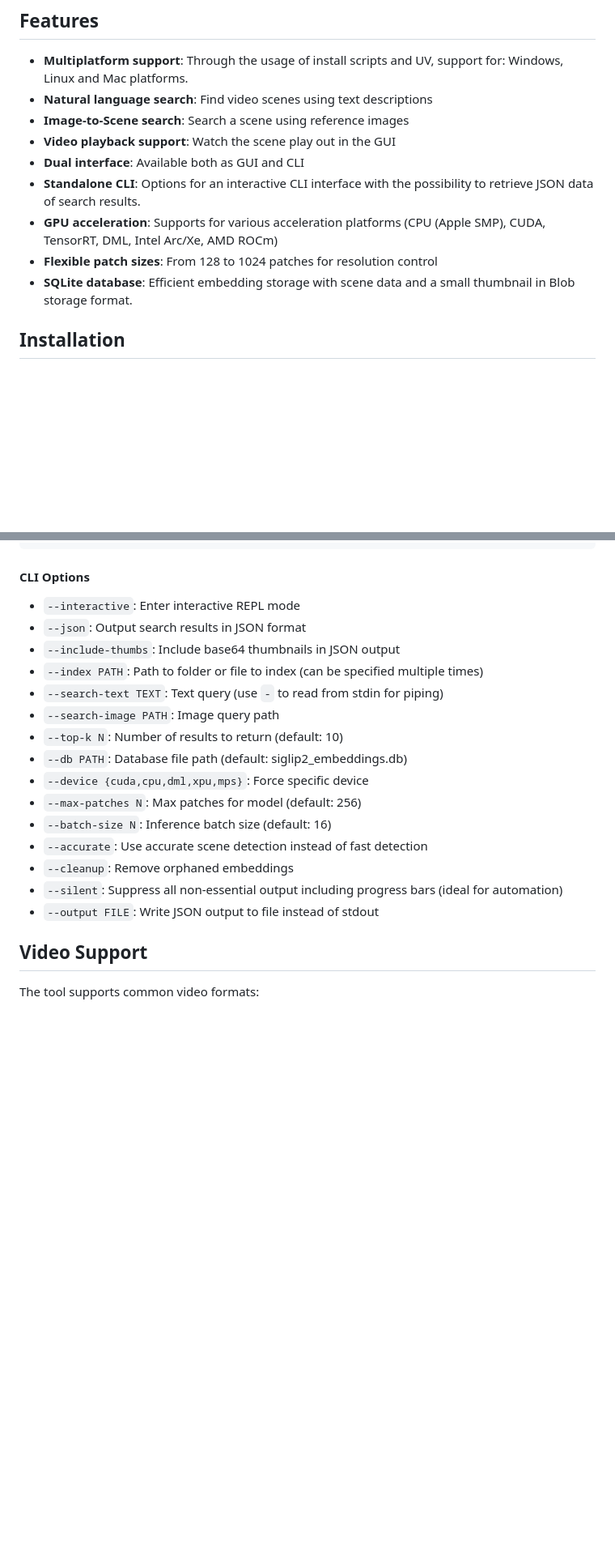
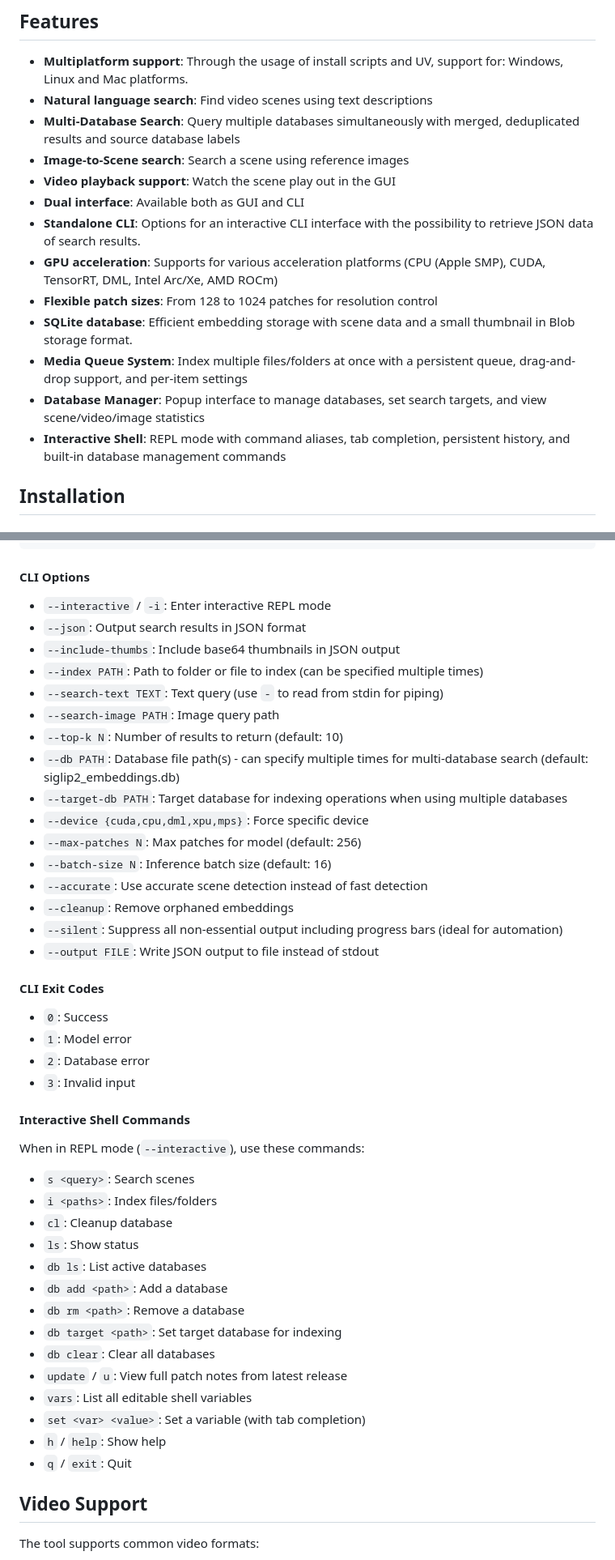
Before and after one commit to Mark-Shun/scene-scout, a Markdown page: README.md, 2 parts joined by grey strips. Shown at 81% size. GitHub-like rendering; blank space fills up the shorter version.

Commit message:
Update README with recent changes

```diff
--- a/README.md
+++ b/README.md
@@ -27,6 +26,7 @@ The focus on this fork has shifted from searching for videos/images in a user's
 ## Features
 - **Multiplatform support**: Through the usage of install scripts and UV, support for: Windows, Linux and Mac platforms.
 - **Natural language search**: Find video scenes using text descriptions
+- **Multi-Database Search**: Query multiple databases simultaneously with merged, deduplicated results and source database labels
 - **Image-to-Scene search**: Search a scene using reference images
 - **Video playback support**: Watch the scene play out in the GUI
 - **Dual interface**: Available both as GUI and CLI
@@ -34,6 +34,9 @@ The focus on this fork has shifted from searching for videos/images in a user's
 - **GPU acceleration**: Supports for various acceleration platforms (CPU (Apple SMP), CUDA, TensorRT, DML, Intel Arc/Xe, AMD ROCm)
 - **Flexible patch sizes**: From 128 to 1024 patches for resolution control
 - **SQLite database**: Efficient embedding storage with scene data and a small thumbnail in Blob storage format.
+- **Media Queue System**: Index multiple files/folders at once with a persistent queue, drag-and-drop support, and per-item settings
+- **Database Manager**: Popup interface to manage databases, set search targets, and view scene/video/image statistics
+- **Interactive Shell**: REPL mode with command aliases, tab completion, persistent history, and built-in database management commands
 
 ## Installation
 
@@ -193,14 +203,15 @@ python src/scenescout.py --search-text "red car" --search-image car.jpg --db my_
 
 #### CLI Options
 
-- `--interactive`: Enter interactive REPL mode
+- `--interactive` / `-i`: Enter interactive REPL mode
 - `--json`: Output search results in JSON format
 - `--include-thumbs`: Include base64 thumbnails in JSON output
 - `--index PATH`: Path to folder or file to index (can be specified multiple times)
 - `--search-text TEXT`: Text query (use `-` to read from stdin for piping)
 - `--search-image PATH`: Image query path
 - `--top-k N`: Number of results to return (default: 10)
-- `--db PATH`: Database file path (default: siglip2_embeddings.db)
+- `--db PATH`: Database file path(s) - can specify multiple times for multi-database search (default: siglip2_embeddings.db)
+- `--target-db PATH`: Target database for indexing operations when using multiple databases
 - `--device {cuda,cpu,dml,xpu,mps}`: Force specific device
 - `--max-patches N`: Max patches for model (default: 256)
 - `--batch-size N`: Inference batch size (default: 16)
@@ -208,6 +219,29 @@ python src/scenescout.py --search-text "red car" --search-image car.jpg --db my_
 - `--cleanup`: Remove orphaned embeddings
 - `--silent`: Suppress all non-essential output including progress bars (ideal for automation)
 - `--output FILE`: Write JSON output to file instead of stdout
+
+#### CLI Exit Codes
+- `0`: Success
+- `1`: Model error
+- `2`: Database error
+- `3`: Invalid input
+
+#### Interactive Shell Commands
+When in REPL mode (`--interactive`), use these commands:
+- `s <query>`: Search scenes
+- `i <paths>`: Index files/folders
+- `cl`: Cleanup database
+- `ls`: Show status
+- `db ls`: List active databases
+- `db add <path>`: Add a database
+- `db rm <path>`: Remove a database
+- `db target <path>`: Set target database for indexing
+- `db clear`: Clear all databases
+- `update` / `u`: View full patch notes from latest release
+- `vars`: List all editable shell variables
+- `set <var> <value>`: Set a variable (with tab completion)
+- `h` / `help`: Show help
+- `q` / `exit`: Quit
 
 
 ## Video Support
```
Also changed, not shown: other parts of README.md (+20 -8 lines).
